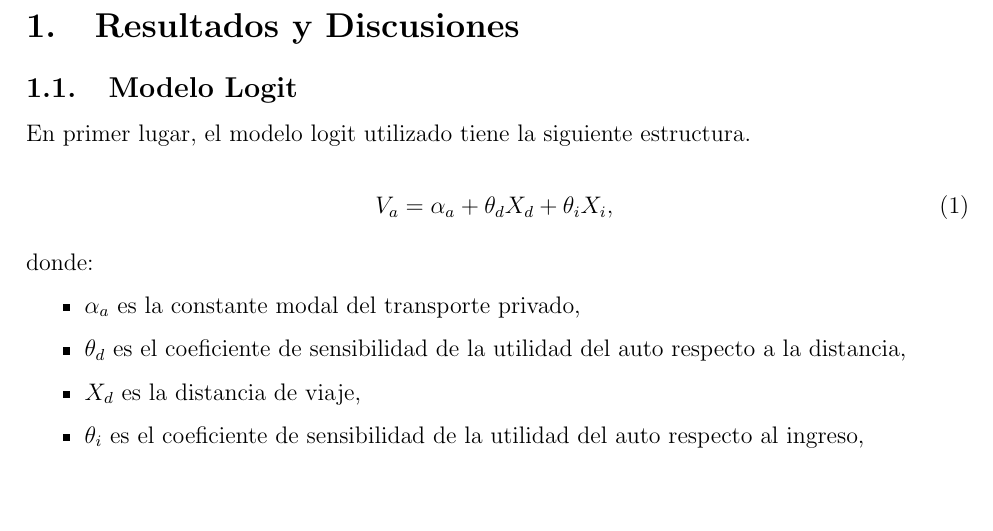
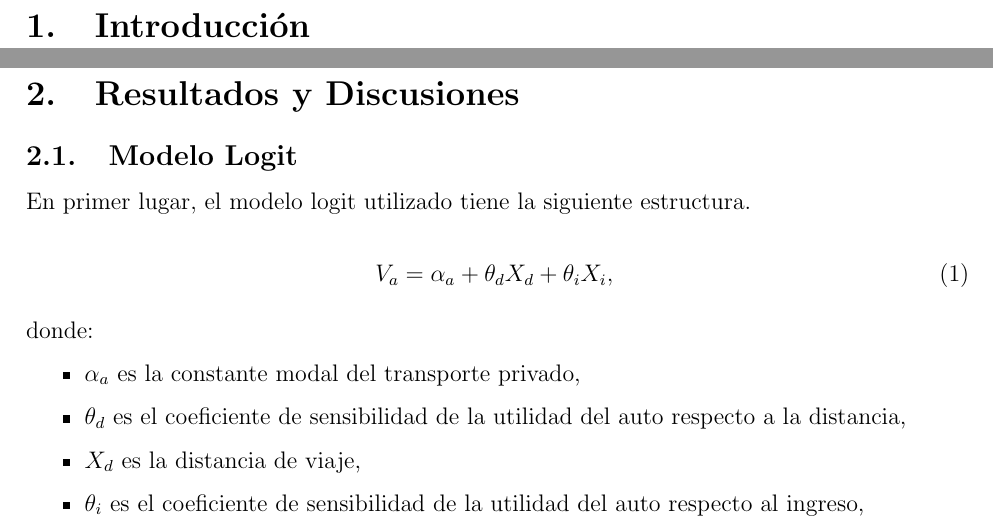
Before and after one commit to LukasWolff2002/TAREA_4_AUTITOS, a LaTeX document (informe.tex, which reads intro.tex): part of page 2 of 3 before the commit and two parts of pages 2 and 3 of 4 after it, the two joined at a grey line, cut at the place of the change, the shorter picture padded with empty space. Compiled offline with pdfLaTeX.

Commit message:
introduccion

```diff
--- /dev/null
+++ b/intro.tex
@@ -0,0 +1 @@
+\section{Introducción}
```
Also changed, not shown: informe.tex (+1 -0 lines), 10 other files.
